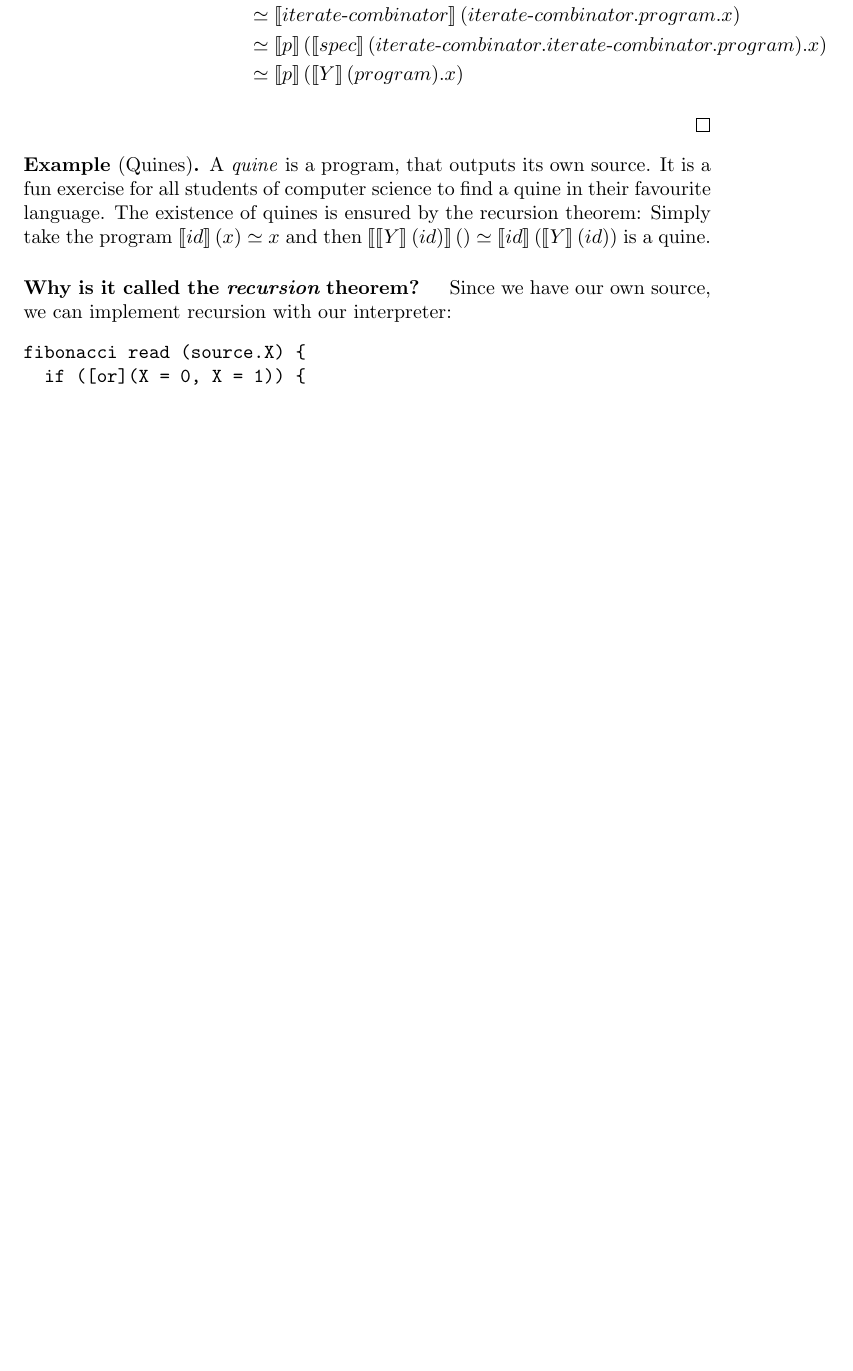
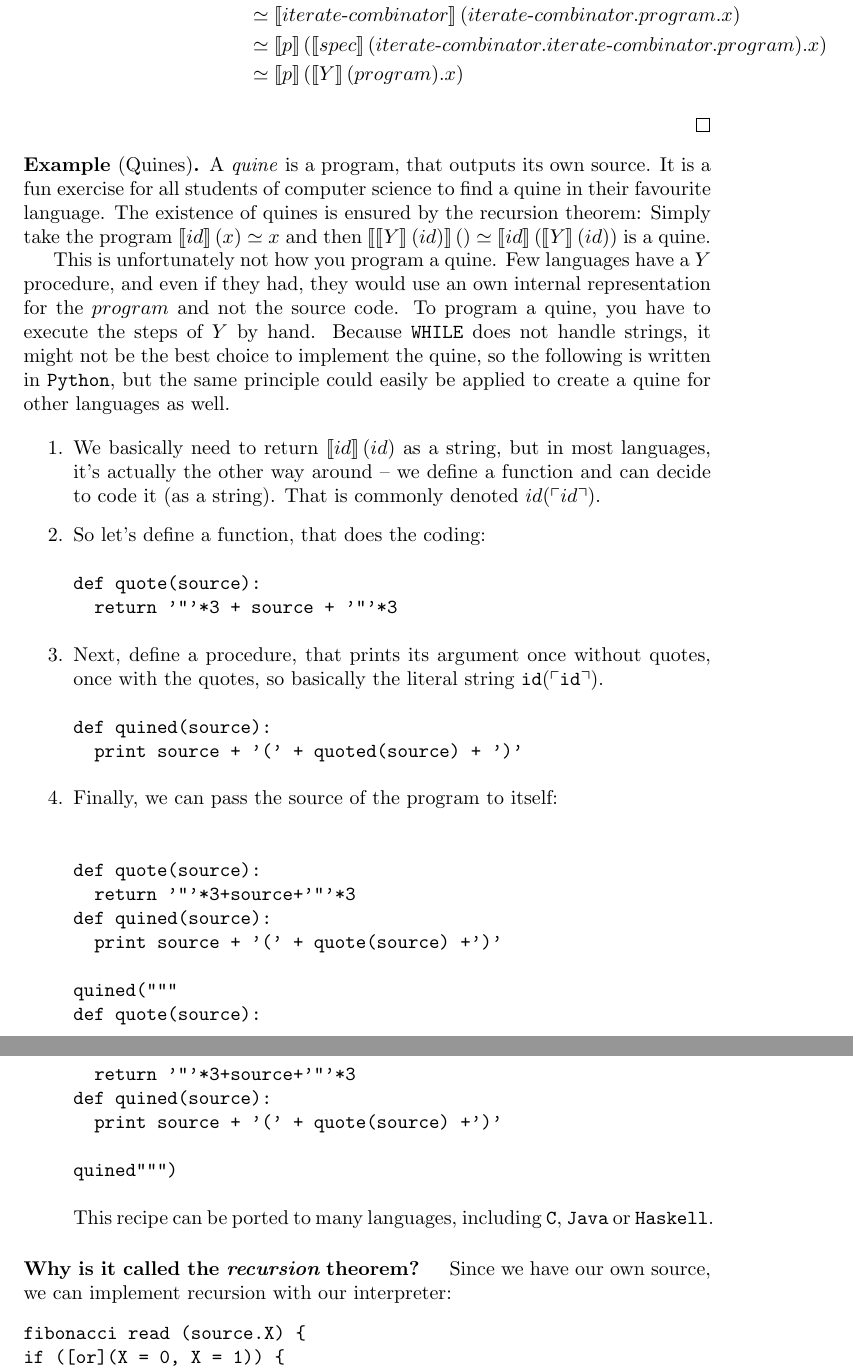
Before and after one commit to zombiecalypse/Bachelor-Thesis, a LaTeX thesis (text/main.tex, which reads text/computability/self/self.tex): part of page 30 of 39 before the commit and two parts of pages 30 and 31 of 40 after it, the two joined at a grey line, cut so that both start at the same text, the shorter picture padded with empty space. Compiled offline with pdfLaTeX.

Commit message:
Quine successfully quined

```diff
--- a/text/computability/self/self.tex
+++ b/text/computability/self/self.tex
@@ -89,6 +89,49 @@ computation, \FOR, are not self interpreting.
 	Simply take the program $\interpret{id}(x)\peq x$ and then
 	$\interpret{\interpret{Y}(id)}() \peq \interpret{id}(\interpret{Y}(id))$
 	is a quine.
+
+	This is unfortunately not how you program a quine. Few languages have a $Y$
+	procedure, and even if they had, they would use an own internal
+	representation for the $program$ and not the source code. To program
+	a quine, you have to execute the steps of $Y$ by hand. Because \WHILE does
+	not handle strings, it might not be the best choice to implement the quine,
+	so the following is written in {\tt Python}, but the same principle could
+	easily be applied to create a quine for other languages as well.
+
+	\begin{enumerate}
+		\item We basically need to return $\interpret{id}(id)$ as a string, but
+			in most languages, it's actually the other way around -- we define a
+			function and can decide to code it (as a string). That is commonly
+			denoted $id(\coded{id})$.
+		\item So let's define a function, that does the coding:
+\begin{verbatim}
+def quote(source):
+  return '"'*3 + source + '"'*3
+\end{verbatim}
+		\item Next, define a procedure, that prints its argument once without
+			quotes, once with the quotes, so basically the literal string ${\tt id(\coded{id})}$.
+\begin{verbatim}
+def quined(source):
+  print source + '(' + quoted(source) + ')'
+\end{verbatim}
+		\item Finally, we can pass the source of the program to itself:
+\begin{verbatim}
+
+def quote(source):
+  return '"'*3+source+'"'*3
+def quined(source):
+  print source + '(' + quote(source) +')'
+
+quined("""
+def quote(source):
+  return '"'*3+source+'"'*3
+def quined(source):
+  print source + '(' + quote(source) +')'
+
+quined""")
+\end{verbatim}
+		This recipe can be ported to many languages, including {\tt C}, {\tt Java} or {\tt Haskell}.
+	\end{enumerate}
 \end{example}
 
 \paragraph{Why is it called the {\em recursion} theorem?}
```
Lines whose indentation alone changed are shown as unchanged.
